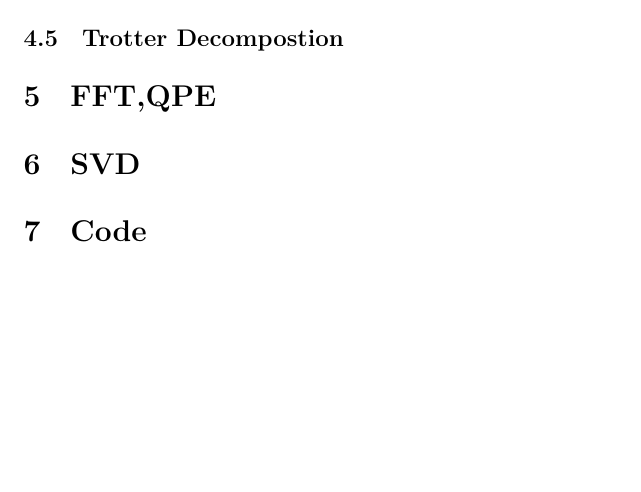
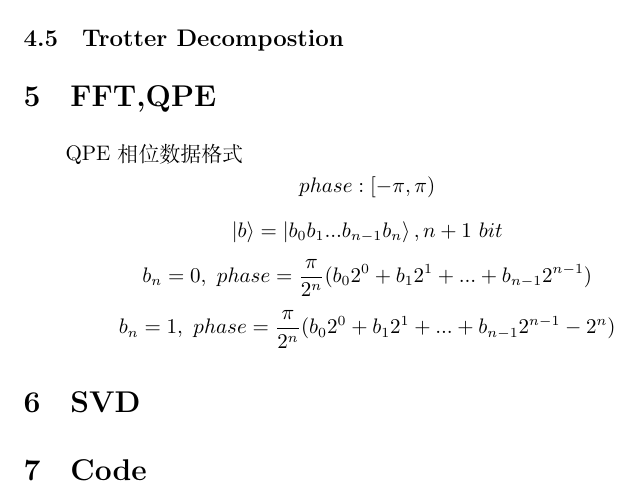
Before and after one commit to xpclove/qblas, a LaTeX document (doc/tex/qblas.tex): part of page 6 of 6, cut so that both start at the same text, the shorter picture padded with empty space. Compiled offline with XeLaTeX.

Commit message:
qpe相位格式

```diff
--- a/doc/tex/qblas.tex
+++ b/doc/tex/qblas.tex
@@ -140,6 +140,11 @@ $$ D=\sqrt{ M Z p }  = \sqrt{ M Z (2P_{pass}-1)}  $$
 \subsection{Trotter Decompostion}
 
 \section{FFT,QPE}
+QPE 相位数据格式
+	$$phase:[-\pi,\pi)$$
+	$$ \ket{b} = \ket{b_0b_1...b_{n-1}b_n}, n+1\ bit$$
+	$$b_n =0,	\  phase= \frac{\pi}{2^{n}} (b_0 2^0 + b_1 2^1+ ... + b_{n-1} 2^{n-1})  $$
+    $$b_n =1,	\  phase= \frac{\pi}{2^{n}} (b_0 2^0 + b_1 2^1+ ... + b_{n-1} 2^{n-1}-2^{n})  $$
 
 \section{SVD}
 
```
